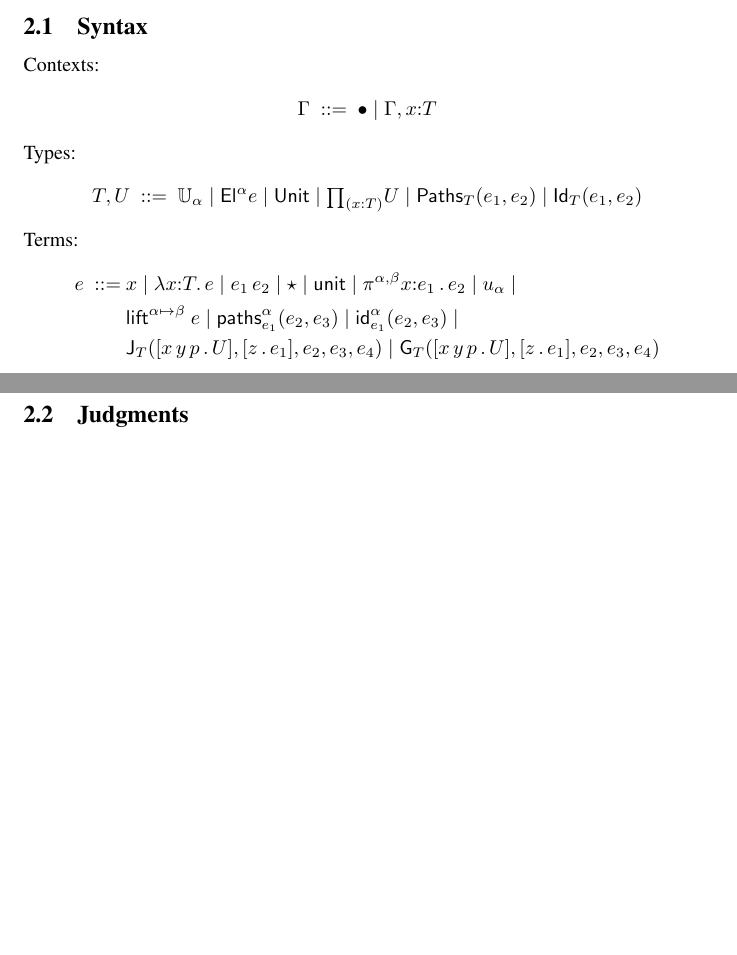
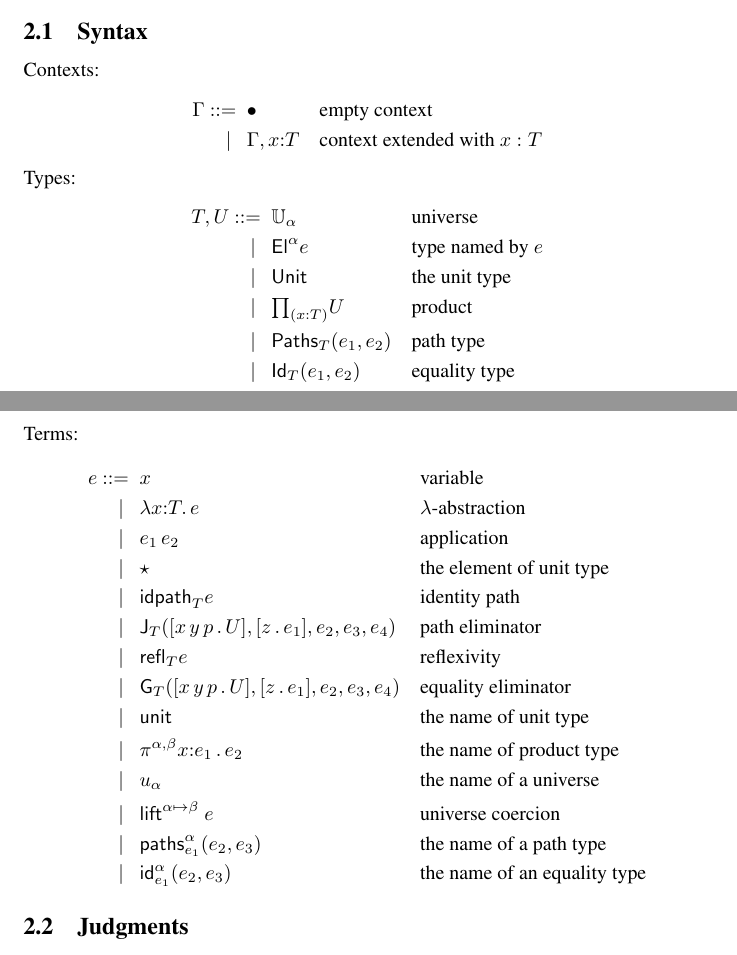
Before and after one commit to Andromedans/andromeda, a LaTeX document (doc/brazil.tex): two parts of pages 1 and 2 of 7 before the commit and two parts of pages 1 and 2 of 8 after it, joined at a grey line, cut so that both start at the same text, the shorter picture padded with empty space. Compiled offline with pdfLaTeX.

Commit message:
Explanation of abstract syntax
Also, reflexivity terms were missing.

```diff
--- a/doc/brazil.tex
+++ b/doc/brazil.tex
@@ -29,7 +29,7 @@
 
 %% Syntax
 \newcommand{\bnf}{\ \mathrel{{:}{:}{=}}\ }
-\newcommand{\bnfor}{\mid}
+\newcommand{\bnfor}{\ \mid\ \ }
 
 %% Syntactic constructs
 \newcommand{\ctxempty}{\bullet} % empty context
@@ -118,39 +118,47 @@ typing and equality judgments.
 Contexts:
 %
 \begin{align*}
-  \G \bnf
-  \ctxempty \bnfor
-  \ctxextend{\G}{\x}{\T}
+  \G &
+  \begin{aligned}[t]
+    \bnf   {}& \ctxempty & & \text{empty context}\\
+    \bnfor {}& \ctxextend{\G}{\x}{\T} & & \text{context extended with $x : T$}
+  \end{aligned}
 \end{align*}
 %
 Types:
 %
 \begin{align*}
-  \T, \U \bnf
-  \Universe{\alpha} \bnfor
-  \El{\alpha}{\e} \bnfor
-  \Unit \bnfor
-  \Prod{x}{\T} \U \bnfor
-  \PrEqual{T}{\e_1}{\e_2} \bnfor
-  \JuEqual{T}{\e_1}{\e_2}
+  \T, \U &
+  \begin{aligned}[t]
+    \bnf   {}& \Universe{\alpha} & & \text{universe}\\
+    \bnfor {}& \El{\alpha}{\e} & & \text{type named by $e$}\\
+    \bnfor {}& \Unit & & \text{the unit type}\\
+    \bnfor {}& \Prod{x}{\T} \U & & \text{product}\\
+    \bnfor {}& \PrEqual{T}{\e_1}{\e_2} & & \text{path type}\\
+    \bnfor {}& \JuEqual{T}{\e_1}{\e_2} & & \text{equality type}
+  \end{aligned}
 \end{align*}
 %
 Terms:
 %
 \begin{align*}
-  \e \bnf
-  &\x \bnfor
-  \lam{\x}{\T} \e \bnfor
-  \app{\e_1}{\e_2} \bnfor
-  \unitTerm \bnfor
-  \nUnit \bnfor
-  \nProd{\alpha,\beta}{\x}{\e_1} \e_2 \bnfor
-  \nUniverse{\alpha} \bnfor {} \\
-  & \coerce{\e}{\alpha}{\beta} \bnfor
-  \nPrEqual{\alpha}{\e_1}{\e_2}{\e_3} \bnfor
-  \nJuEqual{\alpha}{\e_1}{\e_2}{\e_3} \bnfor {} \\
-  & \PrElim{\T}{\abst{x\,y\,p}{\U}}{\abst{z}{\e_1}}{\e_2}{\e_3}{\e_4} \bnfor
-    \JuElim{\T}{\abst{x\,y\,p}{\U}}{\abst{z}{\e_1}}{\e_2}{\e_3}{\e_4}
+  \e &
+  \begin{aligned}[t]
+    \bnf   {}&  \x   &&\text{variable} \\
+    \bnfor {}&  \lam{\x}{\T} \e  &&\text{$\lambda$-abstraction} \\
+    \bnfor {}&   \app{\e_1}{\e_2}  &&\text{application} \\
+    \bnfor {}&  \unitTerm  &&\text{the element of unit type} \\
+    \bnfor {}&  \prRefl{\T}{\e}  &&\text{identity path} \\
+    \bnfor {}&  \PrElim{\T}{\abst{x\,y\,p}{\U}}{\abst{z}{\e_1}}{\e_2}{\e_3}{\e_4}  &&\text{path eliminator} \\
+    \bnfor {}&  \juRefl{\T}{\e}  &&\text{reflexivity} \\
+    \bnfor {}&  \JuElim{\T}{\abst{x\,y\,p}{\U}}{\abst{z}{\e_1}}{\e_2}{\e_3}{\e_4}  &&\text{equality eliminator} \\
+    \bnfor {}&  \nUnit  &&\text{the name of unit type} \\
+    \bnfor {}&  \nProd{\alpha,\beta}{\x}{\e_1} \e_2  &&\text{the name of product type} \\
+    \bnfor {}&  \nUniverse{\alpha} &&\text{the name of a universe} \\
+    \bnfor {}&  \coerce{\e}{\alpha}{\beta}  &&\text{universe coercion} \\
+    \bnfor {}&  \nPrEqual{\alpha}{\e_1}{\e_2}{\e_3}  &&\text{the name of a path type} \\
+    \bnfor {}&  \nJuEqual{\alpha}{\e_1}{\e_2}{\e_3}  &&\text{the name of an equality type}
+  \end{aligned}
 \end{align*}
 
 \subsection{Judgments}
```
